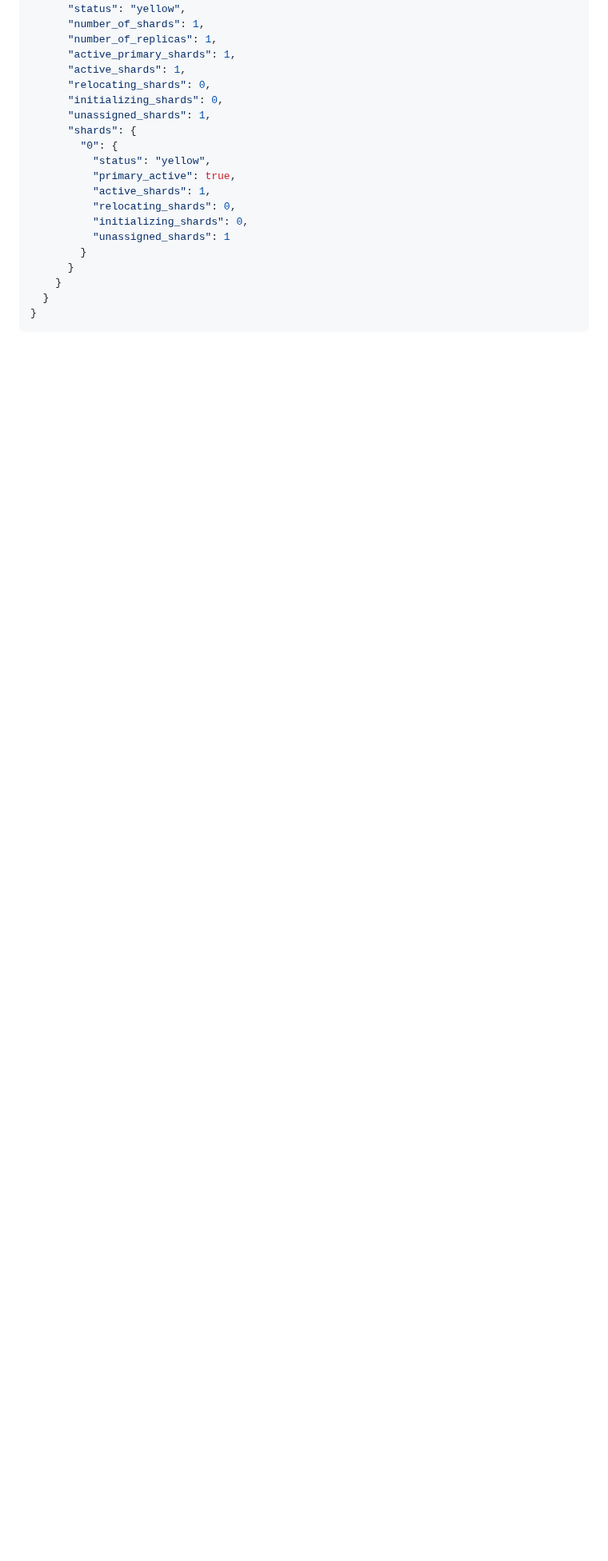
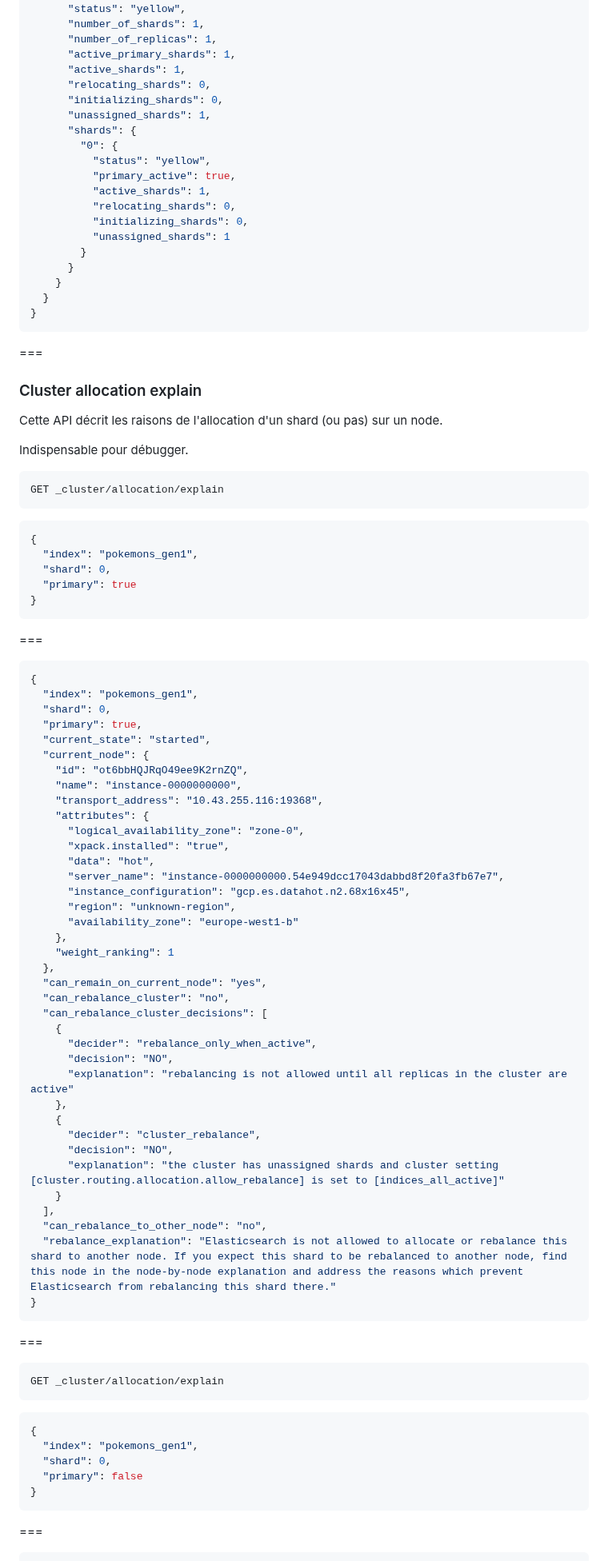
Before and after one commit to juwit/formation-elasticsearch-ops, a Markdown page: jour3.md, the part around one of its changes. Shown at 80% size. GitHub-like rendering; blank space fills up the shorter version.

Commit message:
✨ : add cluster allocation explain

````diff
--- a/jour3.md
+++ b/jour3.md
@@ -687,3 +687,79 @@ GET /_cluster/health?level=shards
 }
 ```
 
+===
+
+### Cluster allocation explain
+
+Cette API décrit les raisons de l'allocation d'un shard (ou pas) sur un node.
+
+Indispensable pour débugger.
+
+```http request
+GET _cluster/allocation/explain
+```
+```json
+{
+  "index": "pokemons_gen1",
+  "shard": 0,
+  "primary": true
+}
+```
+
+===
+
+```json
+{
+  "index": "pokemons_gen1",
+  "shard": 0,
+  "primary": true,
+  "current_state": "started",
+  "current_node": {
+    "id": "ot6bbHQJRqO49ee9K2rnZQ",
+    "name": "instance-0000000000",
+    "transport_address": "10.43.255.116:19368",
+    "attributes": {
+      "logical_availability_zone": "zone-0",
+      "xpack.installed": "true",
+      "data": "hot",
+      "server_name": "instance-0000000000.54e949dcc17043dabbd8f20fa3fb67e7",
+      "instance_configuration": "gcp.es.datahot.n2.68x16x45",
+      "region": "unknown-region",
+      "availability_zone": "europe-west1-b"
+    },
+    "weight_ranking": 1
+  },
+  "can_remain_on_current_node": "yes",
+  "can_rebalance_cluster": "no",
+  "can_rebalance_cluster_decisions": [
+    {
+      "decider": "rebalance_only_when_active",
+      "decision": "NO",
+      "explanation": "rebalancing is not allowed until all replicas in the cluster are active"
+    },
+    {
+      "decider": "cluster_rebalance",
+      "decision": "NO",
+      "explanation": "the cluster has unassigned shards and cluster setting [cluster.routing.allocation.allow_rebalance] is set to [indices_all_active]"
+    }
+  ],
+  "can_rebalance_to_other_node": "no",
+  "rebalance_explanation": "Elasticsearch is not allowed to allocate or rebalance this shard to another node. If you expect this shard to be rebalanced to another node, find this node in the node-by-node explanation and address the reasons which prevent Elasticsearch from rebalancing this shard there."
+}
+```
+
+===
+
+```http request
+GET _cluster/allocation/explain
+```
+```json
+{
+  "index": "pokemons_gen1",
+  "shard": 0,
+  "primary": false
+}
+```
+
+===
+
````
Also changed, not shown: other parts of jour3.md (+41 -0 lines).
